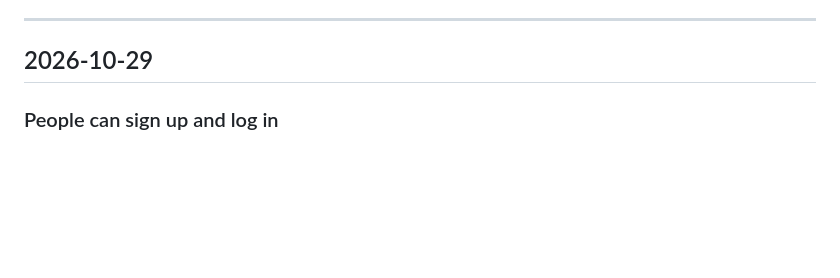
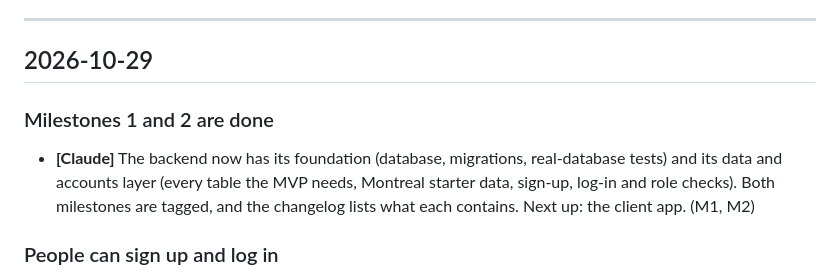
Before and after one commit to KeyshawnJames/boomerang, a Markdown page: docs/JOURNAL.md, the part around the change. GitHub-like rendering; blank space fills up the shorter version.

```diff
--- a/docs/JOURNAL.md
+++ b/docs/JOURNAL.md
@@ -13,6 +13,12 @@
 ---
 
 ## 2026-10-29
+
+### Milestones 1 and 2 are done
+- **[Claude]** The backend now has its foundation (database, migrations, real-database tests)
+  and its data and accounts layer (every table the MVP needs, Montreal starter data, sign-up,
+  log-in and role checks). Both milestones are tagged, and the changelog lists what each
+  contains. Next up: the client app. (M1, M2)
 
 ### People can sign up and log in
 - **[Claude]** Clients and drivers can now create an account, log in and stay logged in for a
```
Also changed, not shown: CHANGELOG.md (added, +43 -0 lines), docs/roadmap.md (+2 -1 lines).
